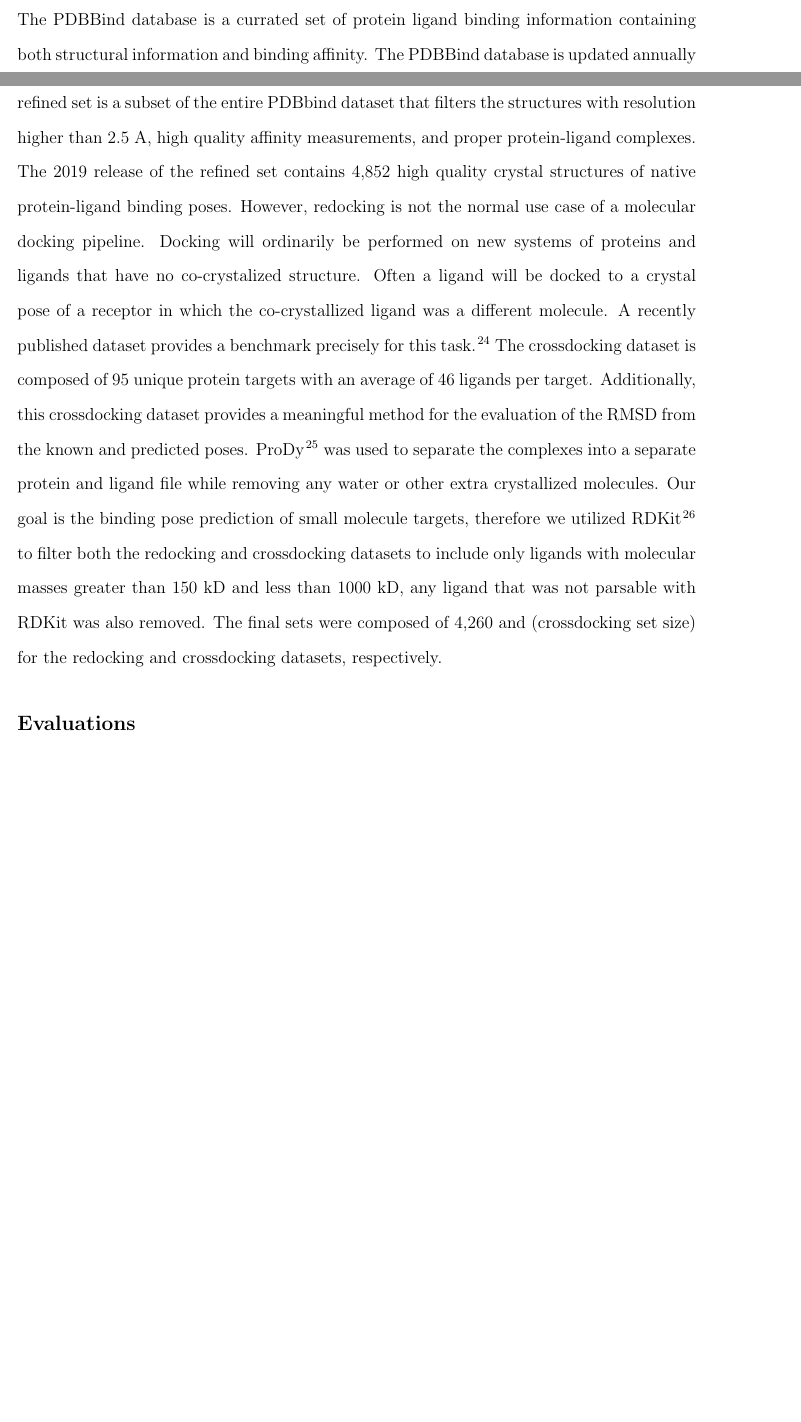
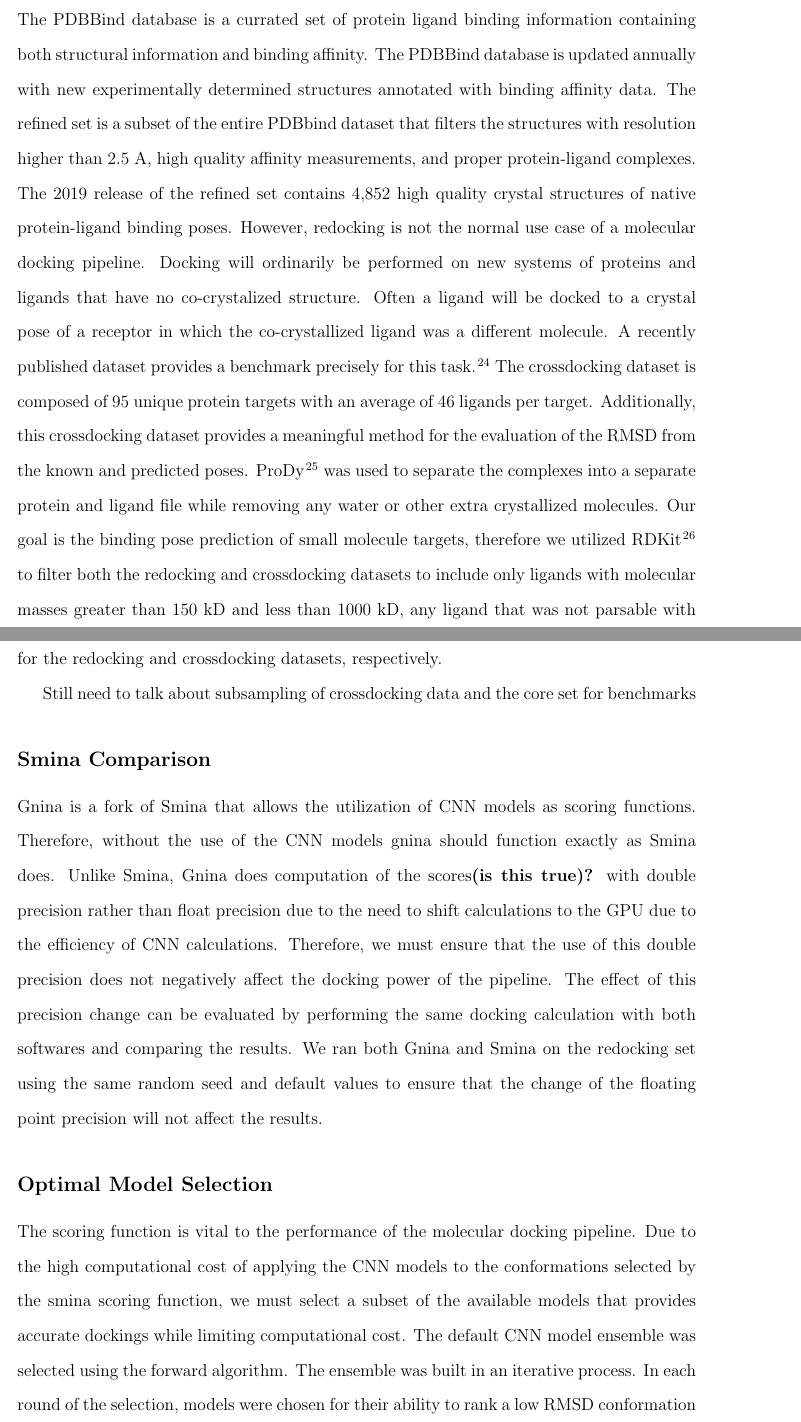
Before and after one commit to dkoes/GNINA-1.0, a LaTeX paper (main.tex): two parts of pages 6 and 7 of 14 before the commit and two parts of pages 8 and 9 of 16 after it, joined at a grey line, cut so that both start at the same text, the shorter picture padded with empty space. Compiled offline with pdfLaTeX.

Commit message:
fixing errors and adding optimal models

```diff
--- a/main.tex
+++ b/main.tex
@@ -117,11 +119,21 @@ Next the scoring functions are setup to perform the coarse grained calculations
 The docking procedure is based on a monte carlo sampling method. The exhaustiveness defines the number of monte carlo chains that are run for the ligand, by default eight chains will be run. The number of steps for the monte carlo chains are calculated based on the number of mobile atoms and the number of degrees of freedom within the docking ligand. Each monte carlo chain randomly mutates the ligand by randomly selecting one of the following operations; random translation, random rotation of the entire molecule, and randomly setting the torsional angles of the ligand. The mutation favors the random resetting of the torsional angles over the other mutations. After the mutation, the ligand is minimized using the precalculated energy grid and the energy of the minimized conformation is calculated. The energy for this new minimized conformation determines if it will be accepted using the metropolis acceptance criterion. Each monte carlo chain retains a predefined number of ligand conformations, either the number of modes or the number of monte carlo saved whichever is greater.
+
 Following the completion of the monte carlo sampling, the saved conformations from each monte carlo chain are added together into a list and the top scoring conformations are retained for further analysis. The number of top scoring conformations retained is again the number of modes or the number of monte carlo saved whichever is greater. The top scoring conformations are then refined using the high resolution scoring function to ensure the ligand is within the autobox. After the ligand pose has been refined, the final affinities are calculated for the pose using the specified CNN models and the specified scoring function. Finally the top scoring conformations are sorted based on one of the scores, determined by the user, and output with Open Babel in the user specified format.
+
 The usage of the CNN models within the docking pipeline can be selected by the user. If "none" is selected for the CNN scoring option, then the CNN models are not used at all in the docking pipeline, making the pipeline identical to the smina pipeline. When "rescoring" is selected, the specified CNN models are not used until the final sorting of the refined ligand conformations. The specified CNN models are used to score each of the ligand conformations and the output ligand conformations are resorted based on the score calculated by the CNN model(s). The "refinement" option utilizes the CNN for the refinement of the ligand poses after they have been selected by the monte carlo chains and then sorts the refined ligand conformations by the CNN score for output. Finally, the "all" option utilizes the CNN for all aspects of the docking pipeline including the minimization within the monte carlo chains, the refinement after the monte carlo chains, and the sorting of the final output.
 
 
 \subsection{Data}
 There are two primary ways to use a molecular docking platform, redocking a cognate ligand to its receptor and docking a ligand to a receptor that has no known binding pose. In order to best evaluate the performance of gnina for molecular docking we evaluate its performance on both of these tasks. Redocking the cognate ligand easily demonstrates the sampling and scoring power of the molecular docking pipeline, as the root mean square deviation (RMSD) from the crystal pose can be measured to determine the accuracy of the produced poses. Analysis of redocking requires a set of high quality structures in which the native binding pose of the ligand has been solved, for this purpose we utilize the PDBbind 2019 refined set. The PDBBind database is a currated set of protein ligand binding information containing both structural information and binding affinity. The PDBBind database is updated annually with new experimentally determined structures annotated with binding affinity data. The refined set is a subset of the entire PDBbind dataset that filters the structures with resolution higher than 2.5 A, high quality affinity measurements, and proper protein-ligand complexes. The 2019 release of the refined set contains 4,852 high quality crystal structures of native protein-ligand binding poses. However, redocking is not the normal use case of a molecular docking pipeline. Docking will ordinarily be performed on new systems of proteins and ligands that have no co-crystalized structure. Often a ligand will be docked to a crystal pose of a receptor in which the co-crystallized ligand was a different molecule. A recently published dataset provides a benchmark precisely for this task\cite{wierbowski2020cross}. The crossdocking dataset is composed of 95 unique protein targets with an average of 46 ligands per target. Additionally, this crossdocking dataset provides a meaningful method for the evaluation of the RMSD from the known and predicted poses. ProDy\cite{bakan2011prody} was used to separate the complexes into a separate protein and ligand file while removing any water or other extra crystallized molecules. Our goal is the binding pose prediction of small molecule targets, therefore we utilized RDKit\cite{rdkit} to filter both the redocking and crossdocking datasets to include only ligands with molecular masses greater than 150 kD and less than 1000 kD, any ligand that was not parsable with RDKit was also removed. The final sets were composed of 4,260 and (crossdocking set size) for the redocking and crossdocking datasets, respectively.
 
+Still need to talk about subsampling of crossdocking data and the core set for benchmarks
+
+\subsection{Smina Comparison}
+Gnina is a fork of Smina that allows the utilization of CNN models as scoring functions. Therefore, without the use of the CNN models gnina should function exactly as Smina does. Unlike Smina, Gnina does computation of the scores\textbf{(is this true)?} with double precision rather than float precision due to the need to shift calculations to the GPU due to the efficiency of CNN calculations. Therefore, we must ensure that the use of this double precision does not negatively affect the docking power of the pipeline. The effect of this precision change can be evaluated by performing the same docking calculation with both softwares and comparing the results. We ran both Gnina and Smina on the redocking set using the same random seed and default values to ensure that the change of the floating point precision will not affect the results.
+
+\subsection{Optimal Model Selection}
+The scoring function is vital to the performance of the molecular docking pipeline. Due to the high computational cost of applying the CNN models to the conformations selected by the smina scoring function, we must select a subset of the available models that provides accurate dockings while limiting computational cost. The default CNN model ensemble was selected using the forward algorithm. The ensemble was built in an iterative process. In each round of the selection, models were chosen for their ability to rank a low RMSD conformation as the first pose. In the first round of selection, all of the CNN models were tested for their individual ability to predict low RMSD poses on both The Crossdock2020 and PDBbind dataset. The next round of selection required testing of all combinations with the model slected in the first step. Model selection continued, exploring all possible combinations
+e
 
 \subsection{Evaluations}
 These are the tasks we are going to evaluate GNINA on.  Note there is no training in this paper so there will be overlap with the training set.  This is somewhat justified by the fact that we are generating all new poses, but we will need to (at a minimum) construct time-split subsets of all the datasets.  We need to follow the same system preparation steps.
```
Also changed, not shown: main.tex (6 more changed lines).
